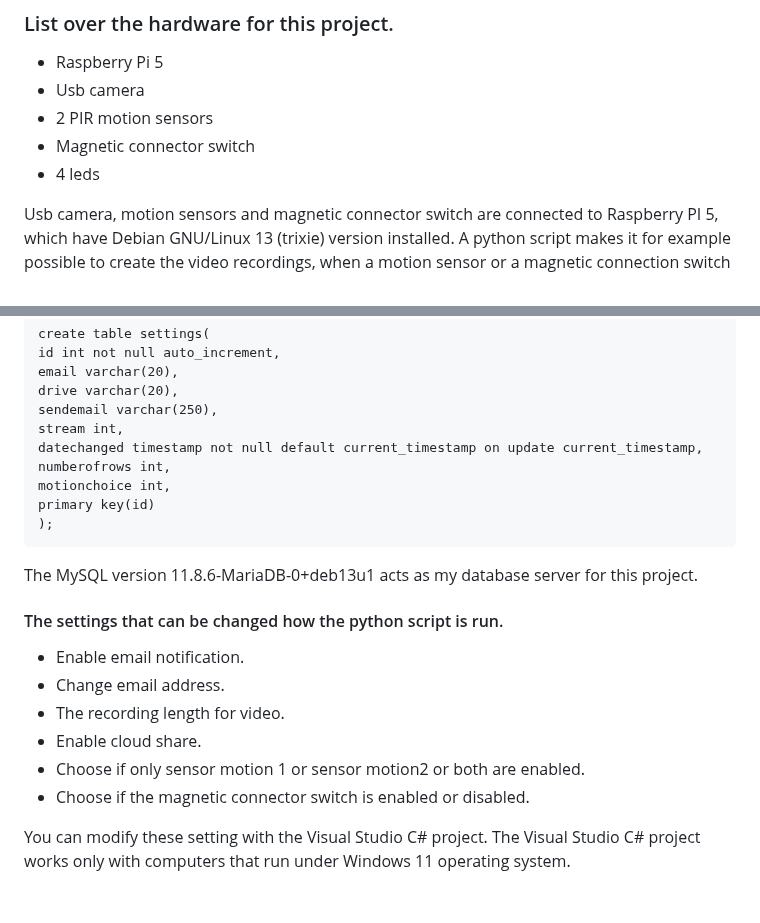
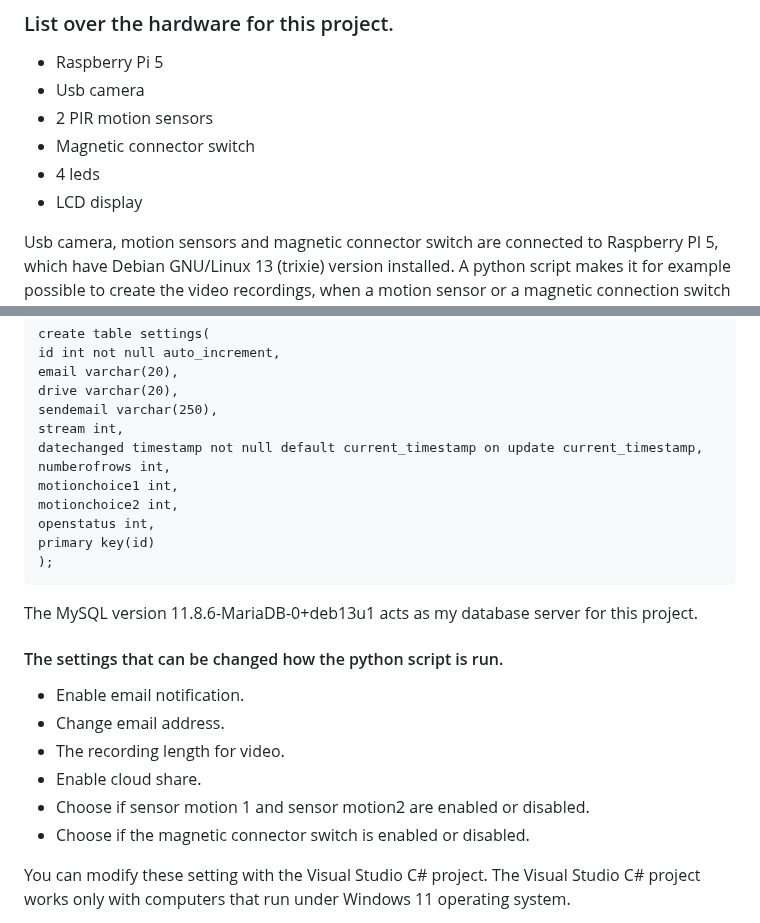
Before and after one commit to EK76/CameraSystem, a Markdown page: README.md, 2 parts joined by grey strips. Drawn GitHub-style; blank space fills up the shorter version.

````diff
--- a/README.md
+++ b/README.md
@@ -21,6 +21,7 @@ MySql.Data makes it easier to read from and make changes to MySQL database when
 - 2 PIR motion sensors
 - Magnetic connector switch
 - 4 leds
+- LCD display
 
 Usb camera, motion sensors and magnetic connector switch are connected to Raspberry PI 5, which have Debian GNU/Linux 13 (trixie) version installed. A python script makes it for example possible to create the video recordings,
 when a motion sensor or a magnetic connection switch is trigged.
@@ -119,7 +150,9 @@ sendemail varchar(250),
 stream int,
 datechanged timestamp not null default current_timestamp on update current_timestamp,
 numberofrows int,
-motionchoice int,
+motionchoice1 int,
+motionchoice2 int,
+openstatus int,
 primary key(id)
 );
 ```
@@ -130,7 +163,7 @@ The MySQL version 11.8.6-MariaDB-0+deb13u1 acts as my database server for this p
 - Change email address.
 - The recording length for video.
 - Enable cloud share.
-- Choose if only sensor motion 1 or sensor motion2 or both are enabled.
+- Choose if sensor motion 1 and sensor motion2 are enabled or disabled.
 - Choose if the magnetic connector switch is enabled or disabled.
 
 You can modify these setting with the Visual Studio C# project.
````
Also changed, not shown: other parts of README.md (+33 -4 lines).
